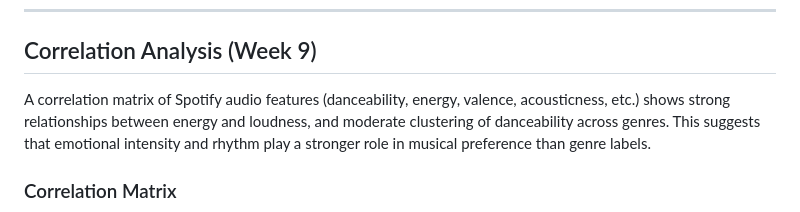
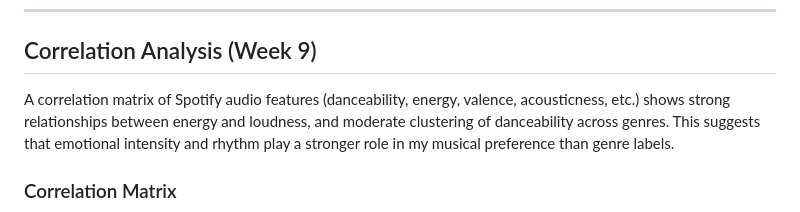
Before and after one commit to mitchelini/computational-musicology-playlist-analysis, a Markdown page: README.md, the part around the change. Rendered like a GitHub page.

```diff
--- a/README.md
+++ b/README.md
@@ -58,7 +58,7 @@ Brighter horizontal regions indicate pitch classes that dominate the track’s h
 
 ## Correlation Analysis (Week 9)
 
-A correlation matrix of Spotify audio features (danceability, energy, valence, acousticness, etc.) shows strong relationships between energy and loudness, and moderate clustering of danceability across genres. This suggests that emotional intensity and rhythm play a stronger role in musical preference than genre labels.
+A correlation matrix of Spotify audio features (danceability, energy, valence, acousticness, etc.) shows strong relationships between energy and loudness, and moderate clustering of danceability across genres. This suggests that emotional intensity and rhythm play a stronger role in my musical preference than genre labels.
 
 ### Correlation Matrix
 
```
